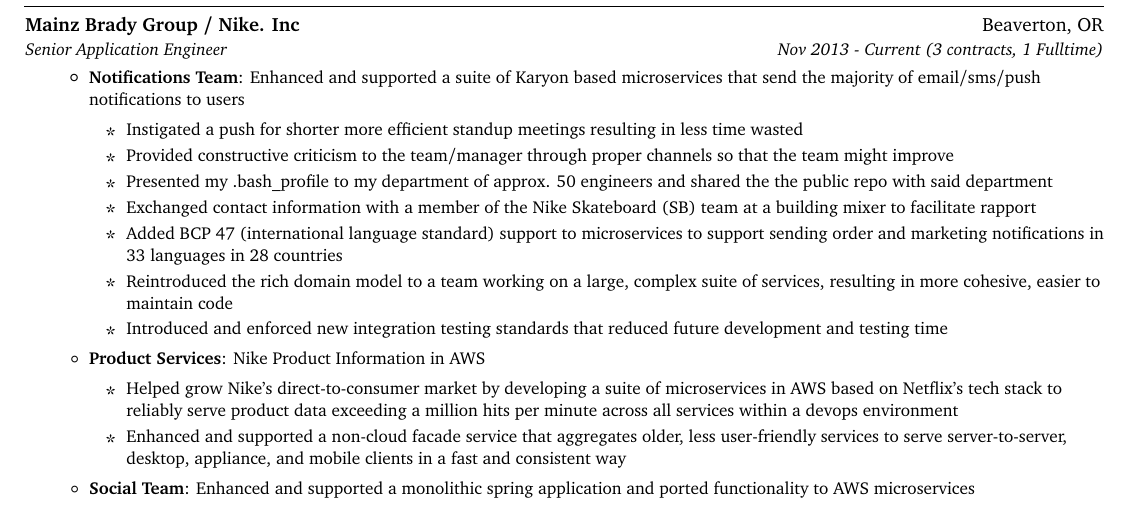
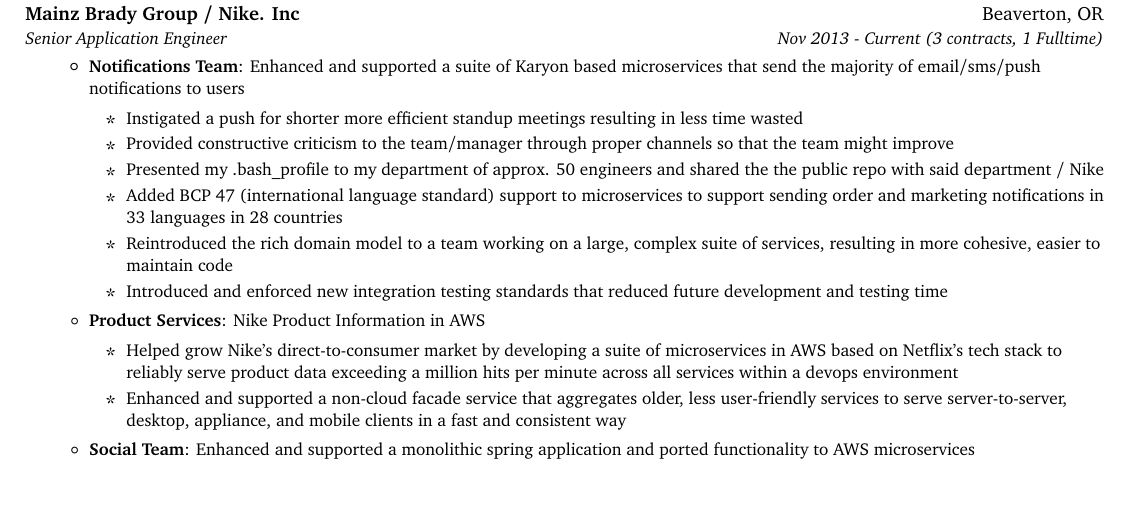
Before and after one commit to cynoclast/resume, a LaTeX CV (trampas.kirk.resume.tex): part of page 1 of 2, cut so that both start at the same text. Compiled offline with pdfLaTeX.

Commit message:
quarterly updates

```diff
--- a/trampas.kirk.resume.tex
+++ b/trampas.kirk.resume.tex
@@ -124,8 +124,8 @@
             \begin{itemize}
                 \item Instigated a push for shorter more efficient standup meetings resulting in less time wasted
                 \item Provided constructive criticism to the team/manager through proper channels so that the team might improve
-                \item Presented my .bash\_profile to my department of approx. 50 engineers and shared the the public repo with said department
-                \item Exchanged contact information with a member of the Nike Skateboard (SB) team at a building mixer to facilitate rapport
+                \item Presented my .bash\_profile to my department of approx. 50 engineers and shared the the public repo with said department / Nike
+%                \item Exchanged contact information with a member of the Nike Skateboard (SB) team at a building mixer to facilitate rapport
                 \item Added BCP 47 (international language standard) support to microservices to support sending order and marketing notifications in 33 languages in 28 countries
                 \item Reintroduced the rich domain model to a team working on a large, complex suite of services, resulting in more cohesive, easier to maintain code
                 \item Introduced and enforced new integration testing standards that reduced future development and testing time
```
